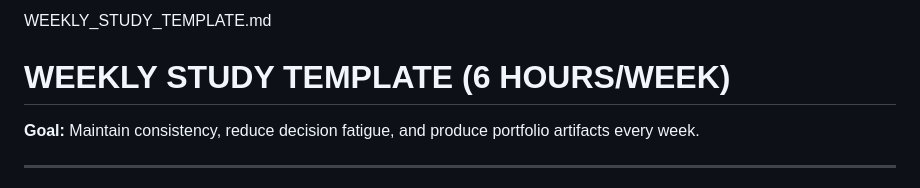
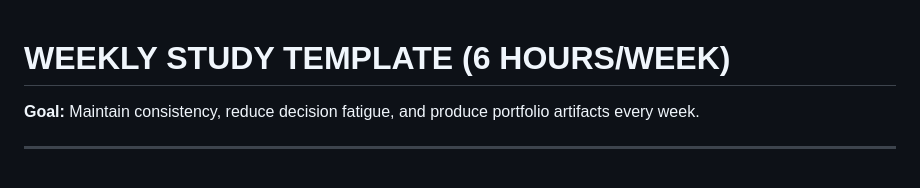
Before and after one commit to mk12002/cybersec_studies, a Markdown page: prep helpers/WEEKLY_STUDY_TEMPLATE.md, the part around the change. GitHub-like rendering.

Commit message:
Clean up WEEKLY_STUDY_TEMPLATE.md
Removed header and extra lines from the weekly study template.

```diff
--- a/prep helpers/WEEKLY_STUDY_TEMPLATE.md
+++ b/prep helpers/WEEKLY_STUDY_TEMPLATE.md
@@ -1,5 +1,3 @@
-WEEKLY_STUDY_TEMPLATE.md
-
 # WEEKLY STUDY TEMPLATE (6 HOURS/WEEK)
 
 **Goal:** Maintain consistency, reduce decision fatigue, and produce portfolio artifacts every week.
```
